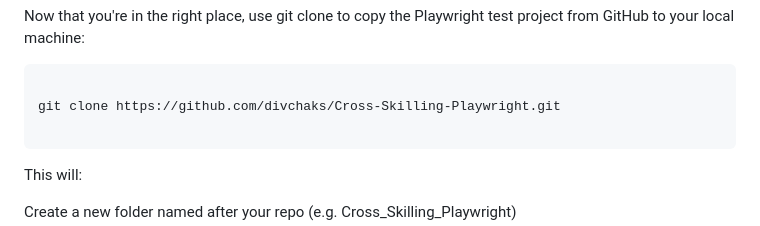
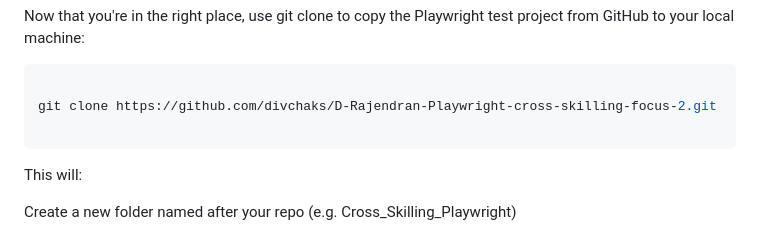
Before and after one commit to divchaks/D-Rajendran-Playwright-cross-skilling-focus-2, a Markdown page: README.md, the part around one of its changes. GitHub-like rendering.

Commit message:
updated readme with correct git url

````diff
--- a/README.md
+++ b/README.md
@@ -91,7 +89,7 @@ Now that you're in the right place, use git clone to copy the Playwright test pr
 
 ```bash
 
-git clone https://github.com/divchaks/Cross-Skilling-Playwright.git
+git clone https://github.com/divchaks/D-Rajendran-Playwright-cross-skilling-focus-2.git
 
 ```
 
````
Also changed, not shown: other parts of README.md (+4 -2 lines).
